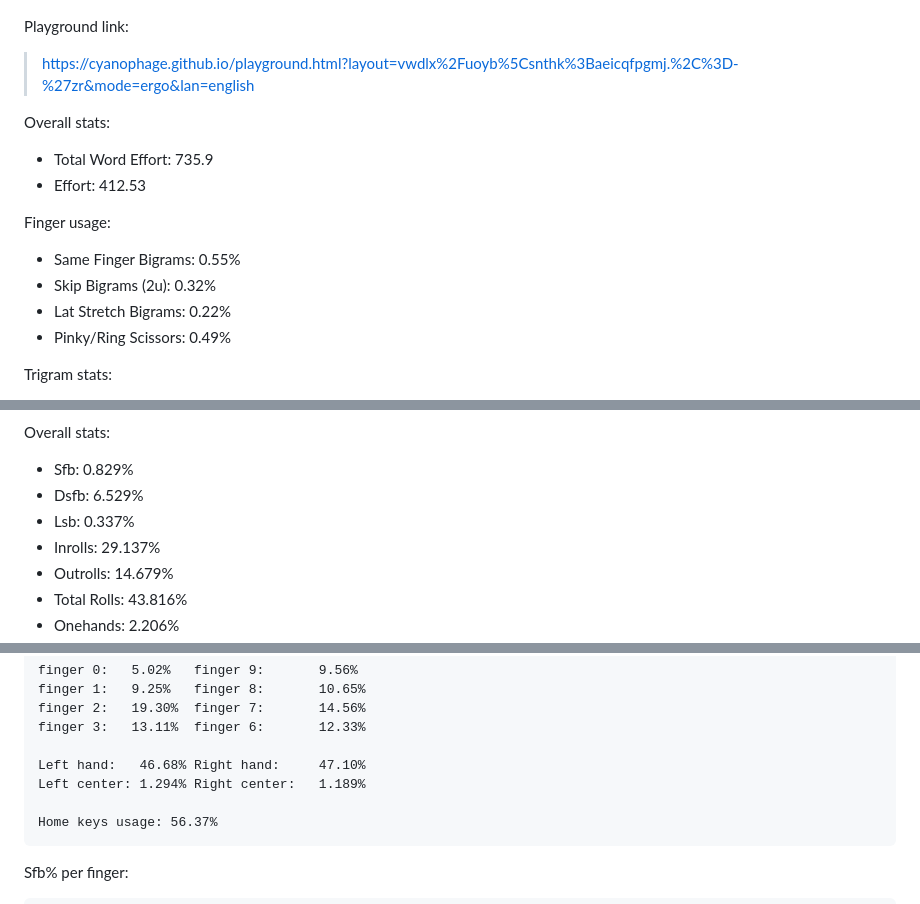
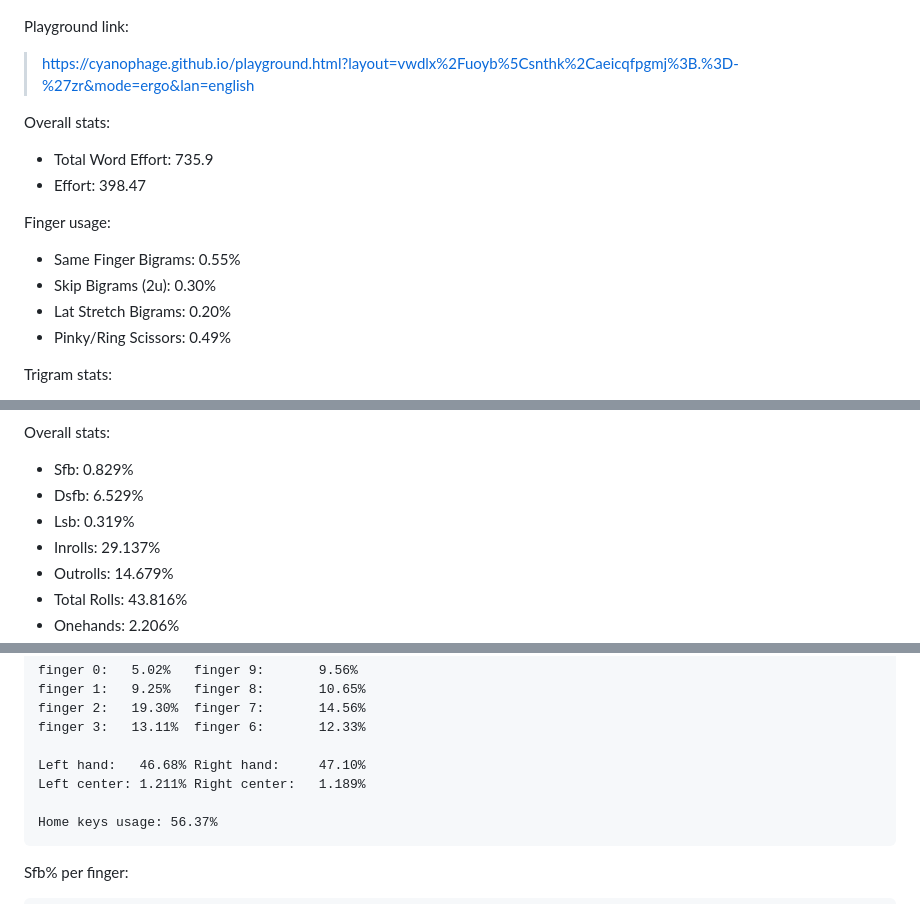
Before and after one commit to sunaku/enthium, a Markdown page: README.md, 3 parts joined by grey strips. GitHub-like rendering.

```diff
--- a/README.md
+++ b/README.md
@@ -62,16 +70,16 @@ entry for others seeking to switch over to Enthium from the Engrammer layout. :)
 ![Screenshot](analyzer/cyanophage.png)
 
 Playground link:
-> https://cyanophage.github.io/playground.html?layout=vwdlx%2Fuoyb%5Csnthk%3Baeicqfpgmj.%2C%3D-%27zr&mode=ergo&lan=english
+> https://cyanophage.github.io/playground.html?layout=vwdlx%2Fuoyb%5Csnthk%2Caeicqfpgmj%3B.%3D-%27zr&mode=ergo&lan=english
 
 Overall stats:
 * Total Word Effort: 735.9
-* Effort:            412.53
+* Effort:            398.47
 
 Finger usage:
 * Same Finger Bigrams: 0.55%
-* Skip Bigrams (2u):   0.32%
-* Lat Stretch Bigrams: 0.22%
+* Skip Bigrams (2u):   0.30%
+* Lat Stretch Bigrams: 0.20%
 * Pinky/Ring Scissors: 0.49%
 
 Trigram stats:
@@ -117,7 +125,7 @@ Custom source for copy/paste:
 Overall stats:
 * Sfb:              0.829%
 * Dsfb:             6.529%
-* Lsb:              0.337%
+* Lsb:              0.319%
 * Inrolls:          29.137%
 * Outrolls:         14.679%
 * Total Rolls:      43.816%
@@ -139,7 +147,7 @@ Finger usage:
     finger 3:   13.11%  finger 6:       12.33%
 
     Left hand:   46.68% Right hand:     47.10%
-    Left center: 1.294% Right center:   1.189%
+    Left center: 1.211% Right center:   1.189%
 
     Home keys usage: 56.37%
 
```
Also changed, not shown: other parts of README.md (+14 -6 lines), analyzer/cyanophage.png, analyzer/keysolve1.png, analyzer/keysolve2.png, analyzer/oxey.png, 1 other file.
